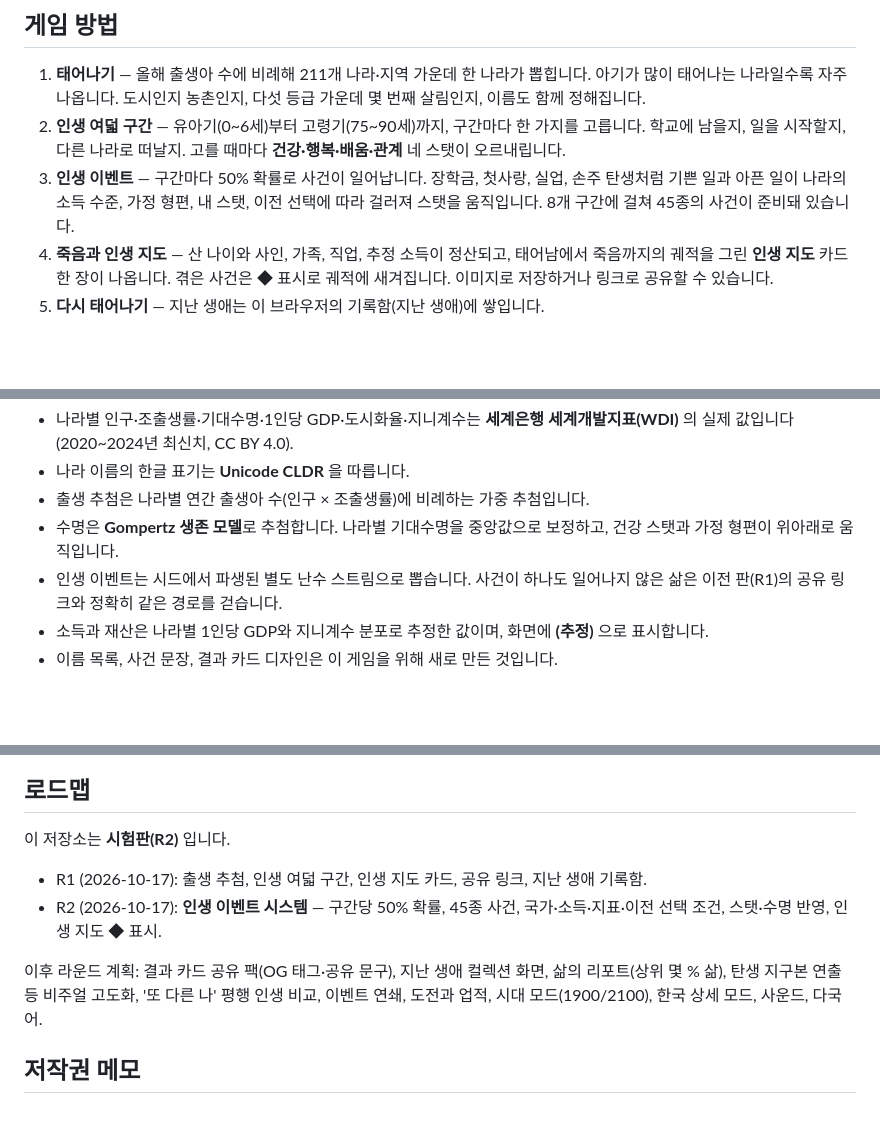
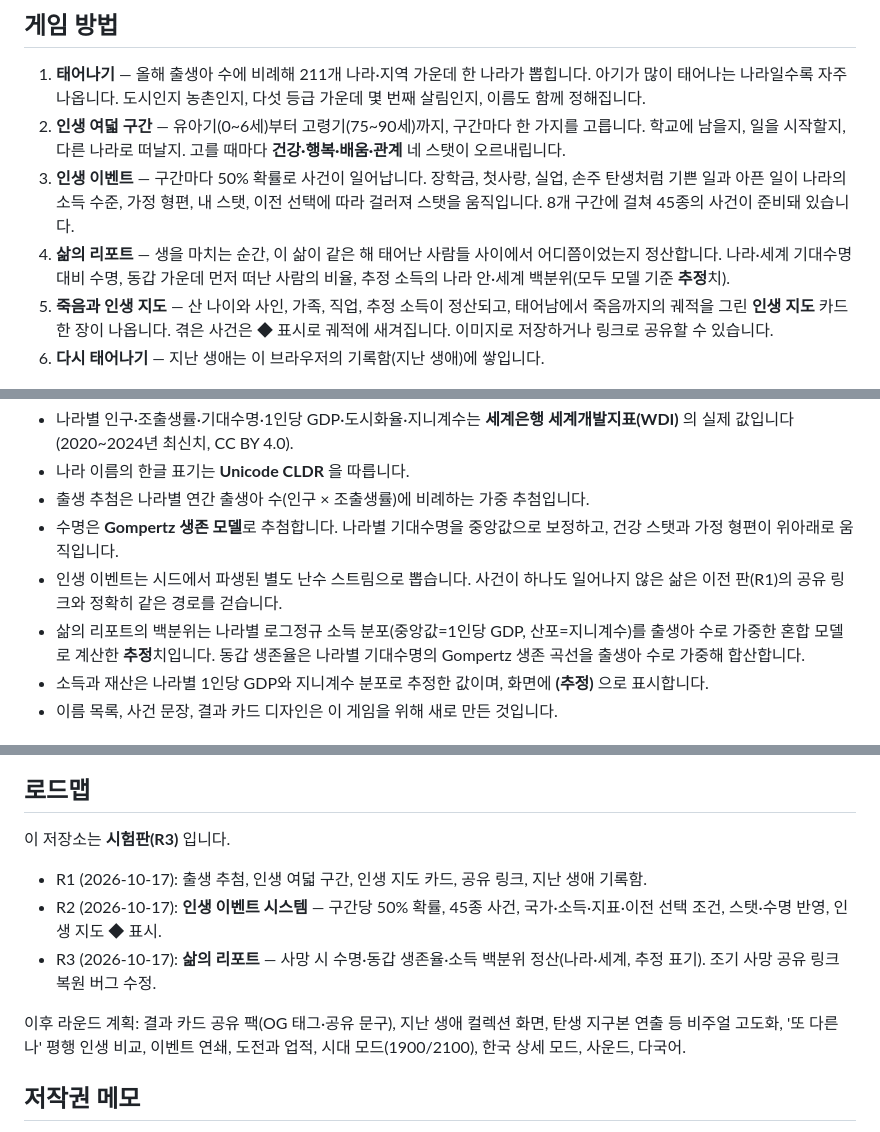
Before and after one commit to sigco3111/dashi-jigu, a Markdown page: README.md, 3 parts joined by grey strips. Rendered like a GitHub page; blank space fills up the shorter version.

Commit message:
Update version from R2 to R3 in README

```diff
--- a/README.md
+++ b/README.md
@@ -13,8 +13,9 @@
 1. **태어나기** — 올해 출생아 수에 비례해 211개 나라·지역 가운데 한 나라가 뽑힙니다. 아기가 많이 태어나는 나라일수록 자주 나옵니다. 도시인지 농촌인지, 다섯 등급 가운데 몇 번째 살림인지, 이름도 함께 정해집니다.
 2. **인생 여덟 구간** — 유아기(0~6세)부터 고령기(75~90세)까지, 구간마다 한 가지를 고릅니다. 학교에 남을지, 일을 시작할지, 다른 나라로 떠날지. 고를 때마다 **건강·행복·배움·관계** 네 스탯이 오르내립니다.
 3. **인생 이벤트** — 구간마다 50% 확률로 사건이 일어납니다. 장학금, 첫사랑, 실업, 손주 탄생처럼 기쁜 일과 아픈 일이 나라의 소득 수준, 가정 형편, 내 스탯, 이전 선택에 따라 걸러져 스탯을 움직입니다. 8개 구간에 걸쳐 45종의 사건이 준비돼 있습니다.
-4. **죽음과 인생 지도** — 산 나이와 사인, 가족, 직업, 추정 소득이 정산되고, 태어남에서 죽음까지의 궤적을 그린 **인생 지도** 카드 한 장이 나옵니다. 겪은 사건은 ◆ 표시로 궤적에 새겨집니다. 이미지로 저장하거나 링크로 공유할 수 있습니다.
-5. **다시 태어나기** — 지난 생애는 이 브라우저의 기록함(지난 생애)에 쌓입니다.
+4. **삶의 리포트** — 생을 마치는 순간, 이 삶이 같은 해 태어난 사람들 사이에서 어디쯤이었는지 정산합니다. 나라·세계 기대수명 대비 수명, 동갑 가운데 먼저 떠난 사람의 비율, 추정 소득의 나라 안·세계 백분위(모두 모델 기준 **추정**치).
+5. **죽음과 인생 지도** — 산 나이와 사인, 가족, 직업, 추정 소득이 정산되고, 태어남에서 죽음까지의 궤적을 그린 **인생 지도** 카드 한 장이 나옵니다. 겪은 사건은 ◆ 표시로 궤적에 새겨집니다. 이미지로 저장하거나 링크로 공유할 수 있습니다.
+6. **다시 태어나기** — 지난 생애는 이 브라우저의 기록함(지난 생애)에 쌓입니다.
 
 ![구간 선택](docs/screenshot-2.png)
 
@@ -27,6 +30,7 @@
 - 출생 추첨은 나라별 연간 출생아 수(인구 × 조출생률)에 비례하는 가중 추첨입니다.
 - 수명은 **Gompertz 생존 모델**로 추첨합니다. 나라별 기대수명을 중앙값으로 보정하고, 건강 스탯과 가정 형편이 위아래로 움직입니다.
 - 인생 이벤트는 시드에서 파생된 별도 난수 스트림으로 뽑습니다. 사건이 하나도 일어나지 않은 삶은 이전 판(R1)의 공유 링크와 정확히 같은 경로를 걷습니다.
+- 삶의 리포트의 백분위는 나라별 로그정규 소득 분포(중앙값=1인당 GDP, 산포=지니계수)를 출생아 수로 가중한 혼합 모델로 계산한 **추정**치입니다. 동갑 생존율은 나라별 기대수명의 Gompertz 생존 곡선을 출생아 수로 가중해 합산합니다.
 - 소득과 재산은 나라별 1인당 GDP와 지니계수 분포로 추정한 값이며, 화면에 **(추정)** 으로 표시합니다.
 - 이름 목록, 사건 문장, 결과 카드 디자인은 이 게임을 위해 새로 만든 것입니다.
 
@@ -51,12 +55,13 @@ data/content.js     이름 목록·인생 구간·45종 인생 이벤트·사인
 
 ## 로드맵
 
-이 저장소는 **시험판(R2)** 입니다.
+이 저장소는 **시험판(R3)** 입니다.
 
 - R1 (2026-10-17): 출생 추첨, 인생 여덟 구간, 인생 지도 카드, 공유 링크, 지난 생애 기록함.
 - R2 (2026-10-17): **인생 이벤트 시스템** — 구간당 50% 확률, 45종 사건, 국가·소득·지표·이전 선택 조건, 스탯·수명 반영, 인생 지도 ◆ 표시.
+- R3 (2026-10-17): **삶의 리포트** — 사망 시 수명·동갑 생존율·소득 백분위 정산(나라·세계, 추정 표기). 조기 사망 공유 링크 복원 버그 수정.
 
-이후 라운드 계획: 결과 카드 공유 팩(OG 태그·공유 문구), 지난 생애 컬렉션 화면, 삶의 리포트(상위 몇 % 삶), 탄생 지구본 연출 등 비주얼 고도화, '또 다른 나' 평행 인생 비교, 이벤트 연쇄, 도전과 업적, 시대 모드(1900/2100), 한국 상세 모드, 사운드, 다국어.
+이후 라운드 계획: 결과 카드 공유 팩(OG 태그·공유 문구), 지난 생애 컬렉션 화면, 탄생 지구본 연출 등 비주얼 고도화, '또 다른 나' 평행 인생 비교, 이벤트 연쇄, 도전과 업적, 시대 모드(1900/2100), 한국 상세 모드, 사운드, 다국어.
 
 ## 저작권 메모
 
```
Also changed, not shown: other parts of README.md (+2 -0 lines).
